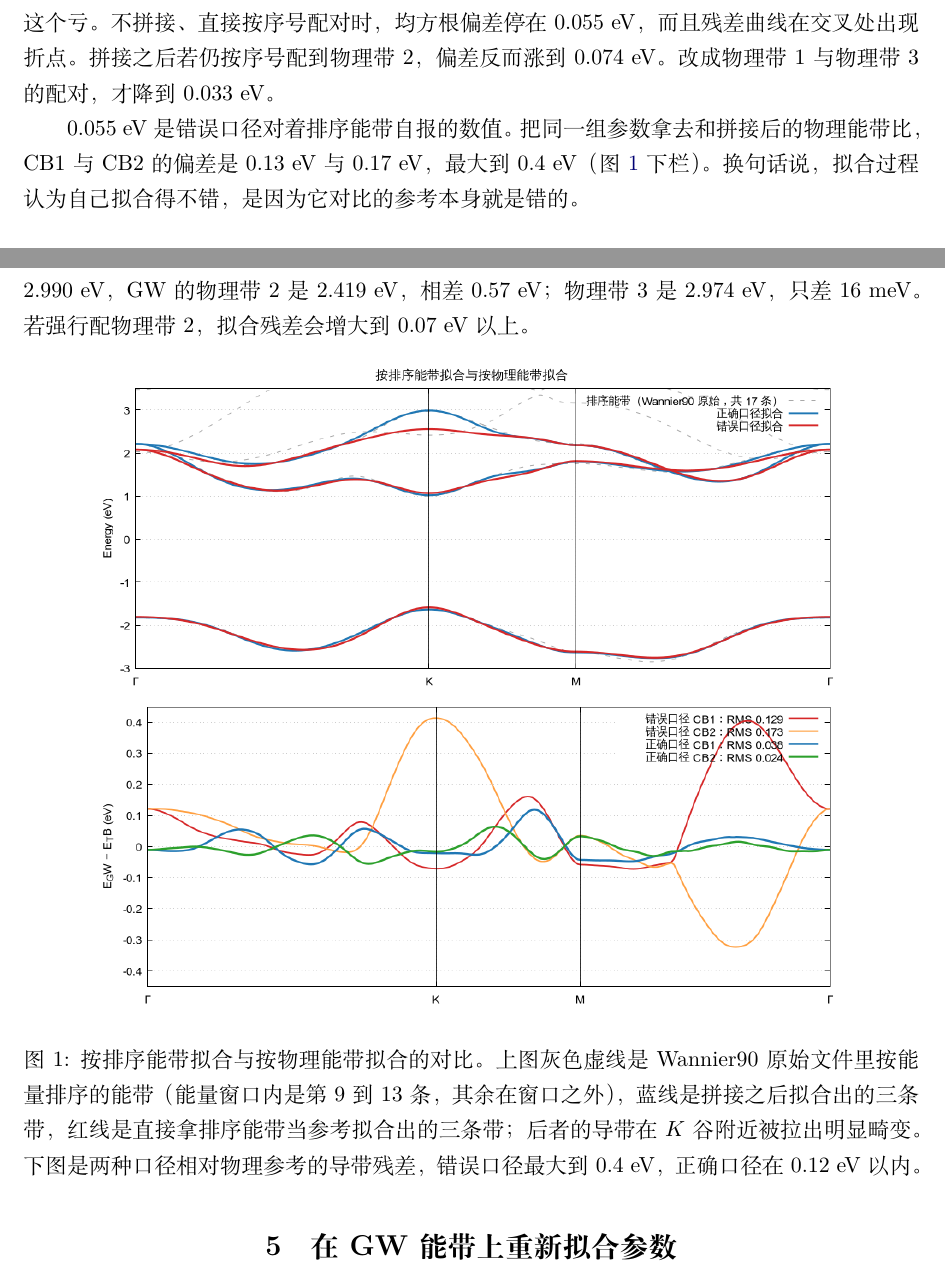
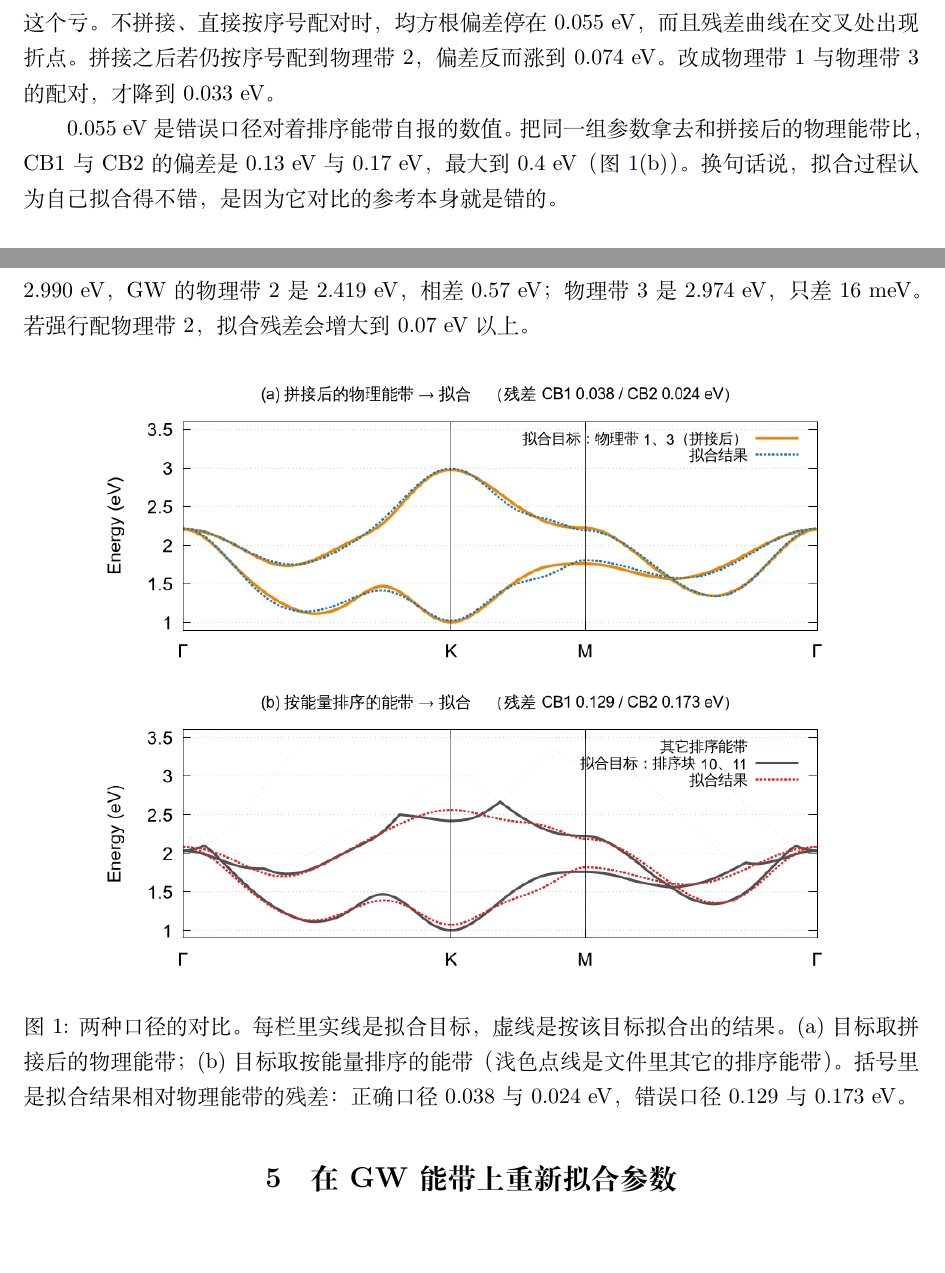
Before and after one commit to NeoWangKing/tmd-tb, a LaTeX document (doc/theory.tex): two parts of pages 5 and 6 of 14, joined at a grey line, cut so that both start at the same text. Compiled offline with XeLaTeX.

Commit message:
图 1 重排：两栏各自"目标 vs 拟合"，线型分开；顺带修字号
上一版把正确/错误两套口径的四条拟合曲线和 17 条排序能带全塞进一个坐标里，
读者分不清哪条是目标、哪条是结果。改成两栏：

  (a) 拼接后的物理能带（橙实线，目标） vs 按它拟合的结果（蓝虚线）
  (b) 按能量排序的能带（深灰实线，目标） vs 按它拟合的结果（红虚线），
      浅灰点线只作背景，表示文件里其它排序能带

统一语义：实线=拟合目标，虚线=拟合结果，背景=点线。两栏的括号里写残差
（正确 0.038/0.024 eV，错误 0.129/0.173 eV），不必再单开一栏画残差。

另外把三张图的字号按版面比例放大（原来 880 px 画布缩到 13 cm 只剩 4-5 pt，
基本看不清），并把图注里的线型说明改成与图一致。

```diff
--- a/doc/theory.tex
+++ b/doc/theory.tex
@@ -219,7 +219,7 @@ Wannier90 在每个 $k$ 点按能量从小到大输出能级。
 
 0.055~eV 是错误口径对着排序能带自报的数值。
 把同一组参数拿去和拼接后的物理能带比，CB1 与 CB2 的偏差是 0.13~eV 与 0.17~eV，
-最大到 0.4~eV（图~\ref{fig:stitch}~下栏）。
+最大到 0.4~eV（图~\ref{fig:stitch}(b)）。
 换句话说，拟合过程认为自己拟合得不错，是因为它对比的参考本身就是错的。
 
 
@@ -263,11 +263,11 @@ $K$ 谷附近模型的第二条导带能量较高。
 \begin{figure}[H]
 \centering
 \includegraphics[width=0.84\textwidth]{fig_stitch.png}
-\caption{按排序能带拟合与按物理能带拟合的对比。
-上图灰色虚线是 Wannier90 原始文件里按能量排序的能带（能量窗口内是第 9 到 13 条，
-其余在窗口之外），蓝线是拼接之后拟合出的三条带，红线是直接拿排序能带当参考
-拟合出的三条带；后者的导带在 $K$ 谷附近被拉出明显畸变。
-下图是两种口径相对物理参考的导带残差，错误口径最大到 $0.4$~eV，正确口径在 $0.12$~eV 以内。}
+\caption{两种口径的对比。每栏里实线是拟合目标，虚线是按该目标拟合出的结果。
+(a) 目标取拼接后的物理能带；(b) 目标取按能量排序的能带
+（浅色点线是文件里其它的排序能带）。
+括号里是拟合结果相对物理能带的残差：正确口径 0.038 与 0.024~eV，
+错误口径 0.129 与 0.173~eV。}
 \label{fig:stitch}
 \end{figure}
 
```
Also changed, not shown: doc/fig/fig_fit.png, doc/fig/fig_keldysh.png, doc/fig/fig_stitch.png, 3 other files.
